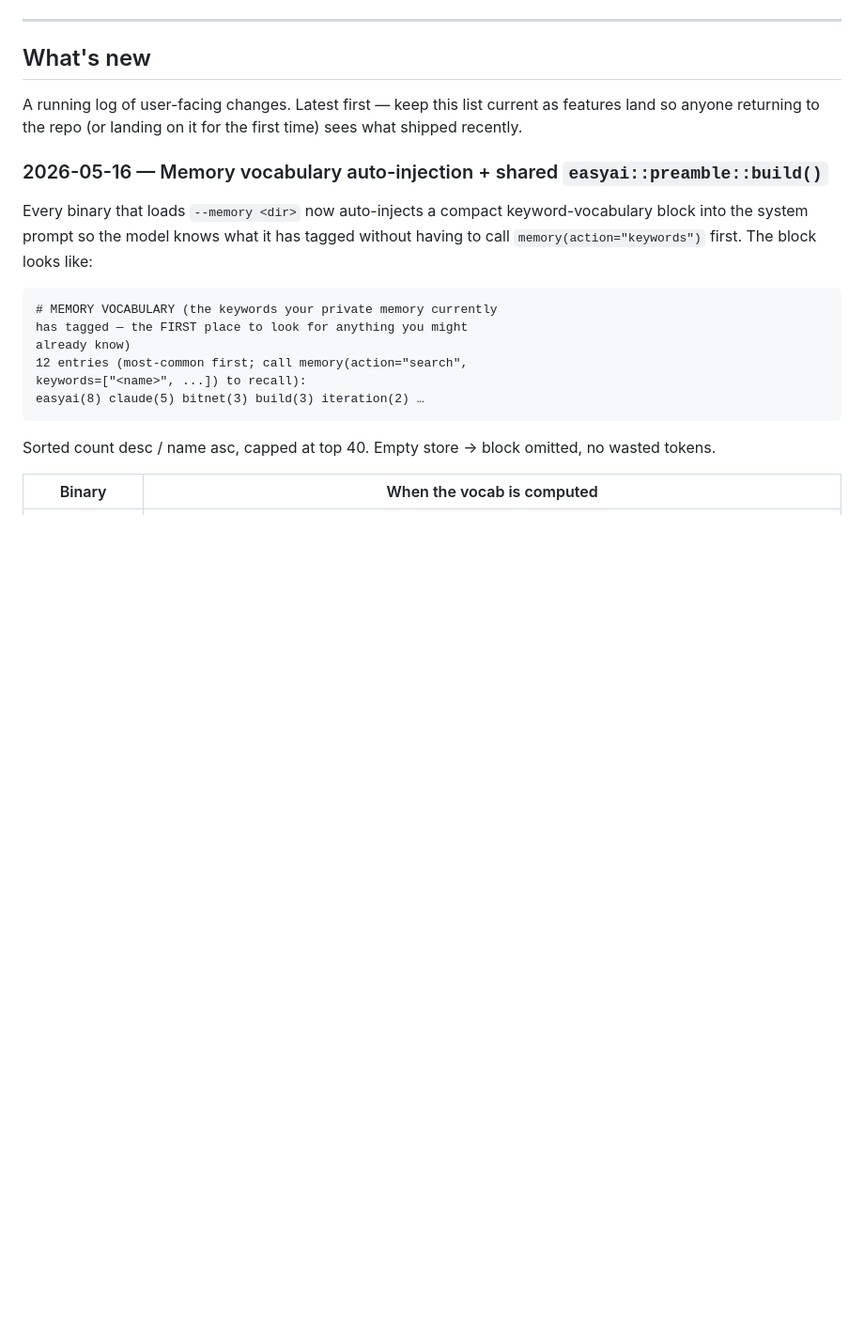
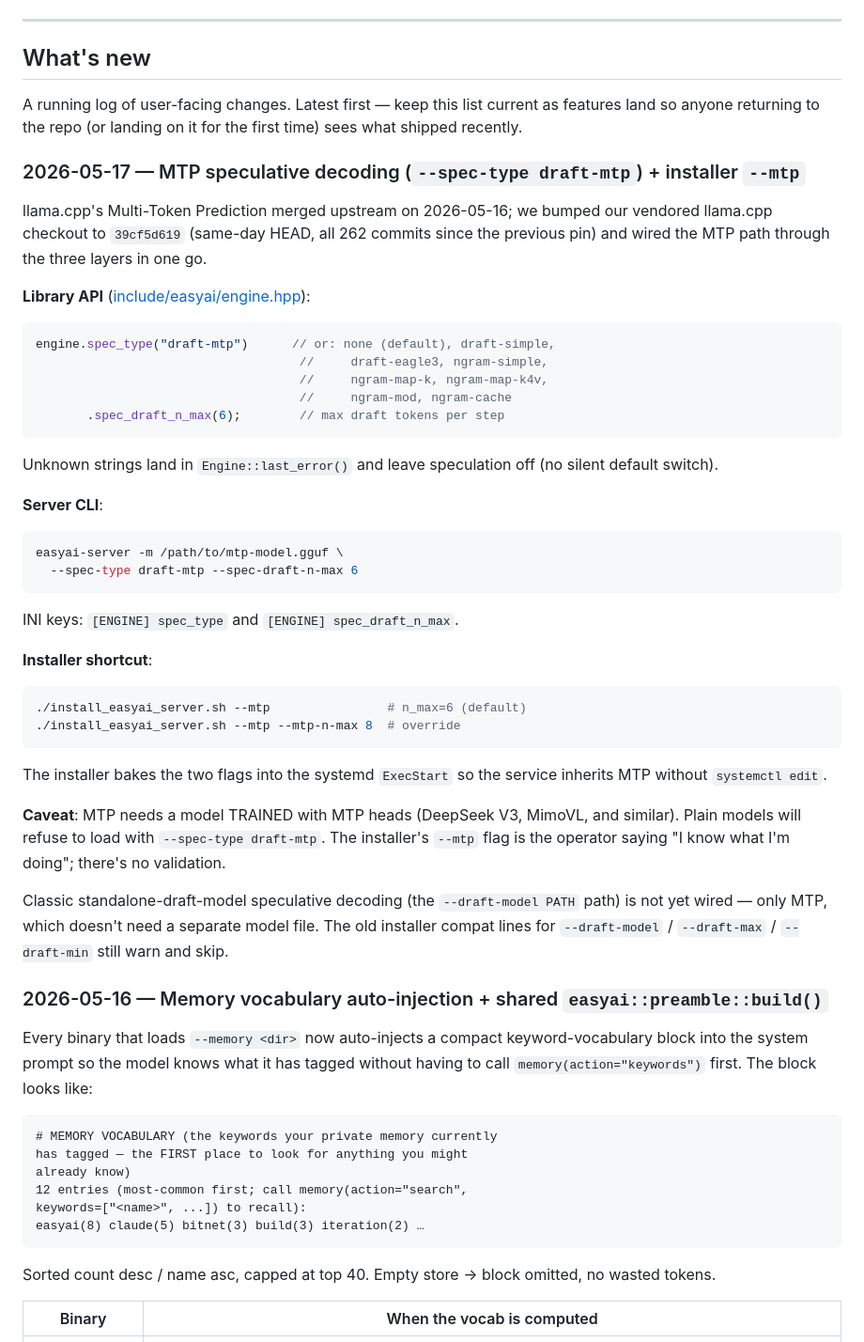
Before and after one commit to solariun/easy, a Markdown page: README.md, the part around the change. Shown at 94% size. Drawn GitHub-style; blank space fills up the shorter version.

````diff
--- a/README.md
+++ b/README.md
@@ -42,6 +42,49 @@ against, plus six ready-to-run binaries:
 A running log of user-facing changes. Latest first — keep this list
 current as features land so anyone returning to the repo (or
 landing on it for the first time) sees what shipped recently.
+
+### 2026-05-17 — MTP speculative decoding (`--spec-type draft-mtp`) + installer `--mtp`
+
+llama.cpp's Multi-Token Prediction merged upstream on 2026-05-16; we
+bumped our vendored llama.cpp checkout to `39cf5d619` (same-day HEAD,
+all 262 commits since the previous pin) and wired the MTP path
+through the three layers in one go.
+
+**Library API** ([include/easyai/engine.hpp](include/easyai/engine.hpp)):
+```cpp
+engine.spec_type("draft-mtp")      // or: none (default), draft-simple,
+                                    //     draft-eagle3, ngram-simple,
+                                    //     ngram-map-k, ngram-map-k4v,
+                                    //     ngram-mod, ngram-cache
+       .spec_draft_n_max(6);        // max draft tokens per step
+```
+Unknown strings land in `Engine::last_error()` and leave speculation
+off (no silent default switch).
+
+**Server CLI**:
+```bash
+easyai-server -m /path/to/mtp-model.gguf \
+  --spec-type draft-mtp --spec-draft-n-max 6
+```
+INI keys: `[ENGINE] spec_type` and `[ENGINE] spec_draft_n_max`.
+
+**Installer shortcut**:
+```bash
+./install_easyai_server.sh --mtp                # n_max=6 (default)
+./install_easyai_server.sh --mtp --mtp-n-max 8  # override
+```
+The installer bakes the two flags into the systemd `ExecStart` so the
+service inherits MTP without `systemctl edit`.
+
+**Caveat**: MTP needs a model TRAINED with MTP heads (DeepSeek V3,
+MimoVL, and similar). Plain models will refuse to load with
+`--spec-type draft-mtp`. The installer's `--mtp` flag is the operator
+saying "I know what I'm doing"; there's no validation.
+
+Classic standalone-draft-model speculative decoding (the
+`--draft-model PATH` path) is not yet wired — only MTP, which doesn't
+need a separate model file. The old installer compat lines for
+`--draft-model` / `--draft-max` / `--draft-min` still warn and skip.
 
 ### 2026-05-16 — Memory vocabulary auto-injection + shared `easyai::preamble::build()`
 
````
Also changed, not shown: LINUX_SERVER.md (+37 -0 lines), easyai-server.md (+35 -0 lines).
